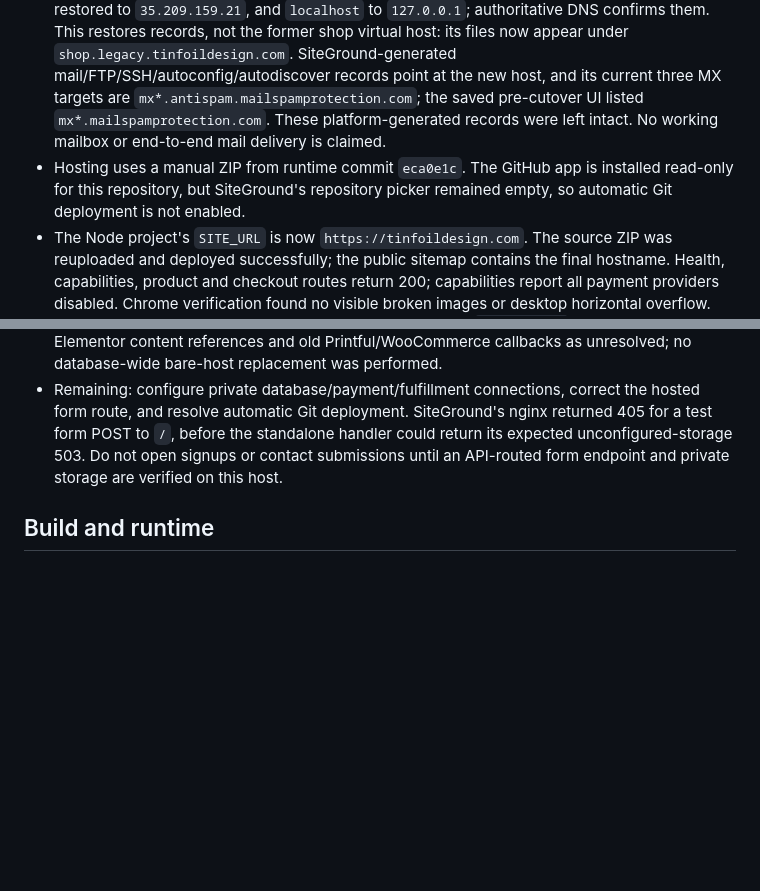
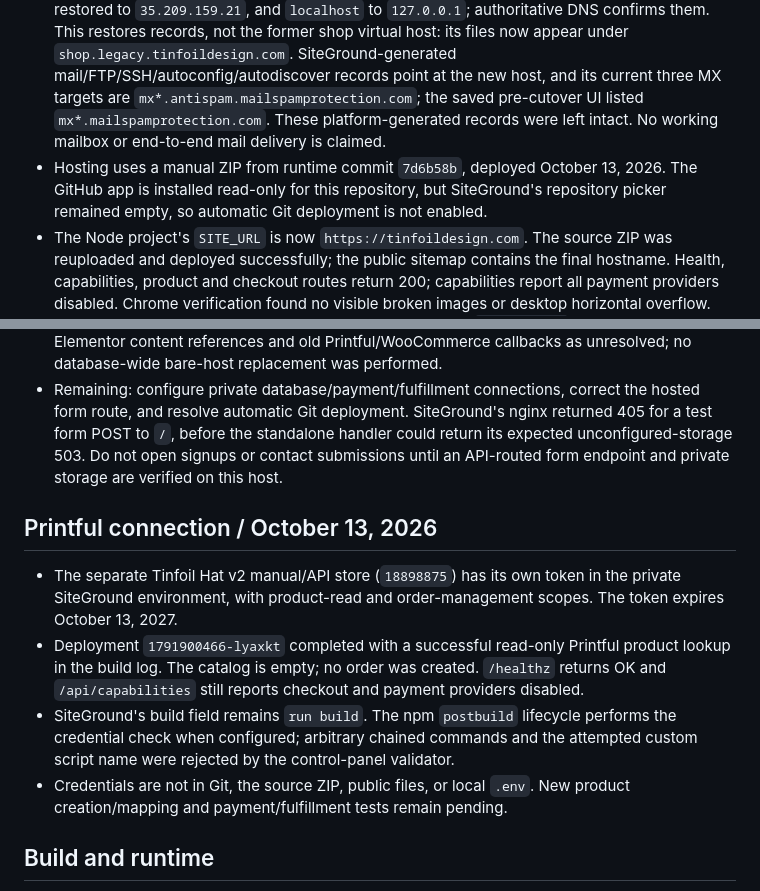
Before and after one commit to effittdan/tinfoil-design, a Markdown page: docs/SITEGROUND-DEPLOY.md, 2 parts joined by grey strips. Drawn GitHub-style; blank space fills up the shorter version.

```diff
--- a/docs/SITEGROUND-DEPLOY.md
+++ b/docs/SITEGROUND-DEPLOY.md
@@ -9,10 +9,17 @@ The same repository can run directly on a Node.js host. `npm start` launches the
 - A separate 335 MB WordPress file archive was created outside `public_html`. A complete SQL export of all 90 tables and the original 22 DNS records were saved privately outside Git. The file archive's local download was not confirmed; its on-server creation was confirmed. The SQL export was verified for complete length, schema tables and final COMMIT.
 - User explicitly approved the rename's loss of access to SiteGround's prior backup history. No premium backup purchase was made.
 - Authoritative DNS confirms root/www and legacy addresses. Root SPF, Google verification, DKIM and DMARC are present. Missing custom A records for `shop` and `www.shop` were restored to `35.209.159.21`, and `localhost` to `127.0.0.1`; authoritative DNS confirms them. This restores records, not the former shop virtual host: its files now appear under `shop.legacy.tinfoildesign.com`. SiteGround-generated mail/FTP/SSH/autoconfig/autodiscover records point at the new host, and its current three MX targets are `mx*.antispam.mailspamprotection.com`; the saved pre-cutover UI listed `mx*.mailspamprotection.com`. These platform-generated records were left intact. No working mailbox or end-to-end mail delivery is claimed.
-- Hosting uses a manual ZIP from runtime commit `eca0e1c`. The GitHub app is installed read-only for this repository, but SiteGround's repository picker remained empty, so automatic Git deployment is not enabled.
+- Hosting uses a manual ZIP from runtime commit `7d6b58b`, deployed October 13, 2026. The GitHub app is installed read-only for this repository, but SiteGround's repository picker remained empty, so automatic Git deployment is not enabled.
 - The Node project's `SITE_URL` is now `https://tinfoildesign.com`. The source ZIP was reuploaded and deployed successfully; the public sitemap contains the final hostname. Health, capabilities, product and checkout routes return 200; capabilities report all payment providers disabled. Chrome verification found no visible broken images or desktop horizontal overflow. The 335 MB preservation archive was reconfirmed outside `public_html` after rename.
 - A scoped SiteGround Search & Replace was submitted for full `https://tinfoildesign.com` references in legacy WordPress. Its canonical URL is correct, but a hardcoded homepage Shop Now link still points to the main domain after reload/cache-refresh attempt. Treat remaining Elementor content references and old Printful/WooCommerce callbacks as unresolved; no database-wide bare-host replacement was performed.
 - Remaining: configure private database/payment/fulfillment connections, correct the hosted form route, and resolve automatic Git deployment. SiteGround's nginx returned 405 for a test form POST to `/`, before the standalone handler could return its expected unconfigured-storage 503. Do not open signups or contact submissions until an API-routed form endpoint and private storage are verified on this host.
+
+## Printful connection / October 13, 2026
+
+- The separate Tinfoil Hat v2 manual/API store (`18898875`) has its own token in the private SiteGround environment, with product-read and order-management scopes. The token expires October 13, 2027.
+- Deployment `1791900466-lyaxkt` completed with a successful read-only Printful product lookup in the build log. The catalog is empty; no order was created. `/healthz` returns OK and `/api/capabilities` still reports checkout and payment providers disabled.
+- SiteGround's build field remains `run build`. The npm `postbuild` lifecycle performs the credential check when configured; arbitrary chained commands and the attempted custom script name were rejected by the control-panel validator.
+- Credentials are not in Git, the source ZIP, public files, or local `.env`. New product creation/mapping and payment/fulfillment tests remain pending.
 
 ## Build and runtime
 
```
Also changed, not shown: docs/COMMERCE-SETUP.md (+9 -7 lines).
